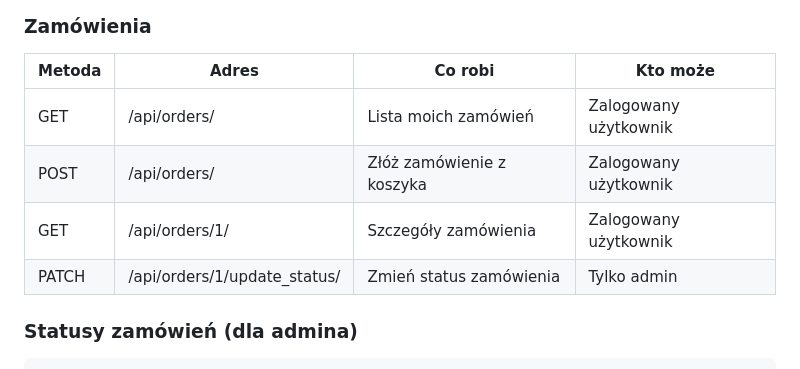
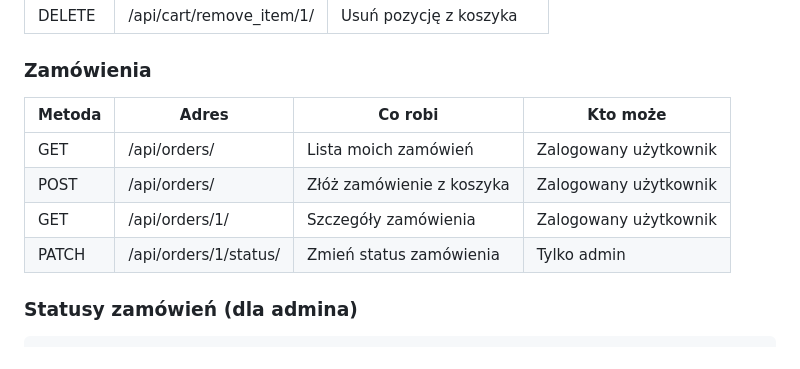
Before and after one commit to andrzejrys6-cloud/django-zadania-backend, a Markdown page: zadanie5/README.md, the part around the change. GitHub-like rendering.

```diff
--- a/zadanie5/README.md
+++ b/zadanie5/README.md
@@ -101,7 +101,7 @@ Możesz filtrować listę produktów przez parametry w adresie URL:
 | GET | /api/orders/ | Lista moich zamówień | Zalogowany użytkownik |
 | POST | /api/orders/ | Złóż zamówienie z koszyka | Zalogowany użytkownik |
 | GET | /api/orders/1/ | Szczegóły zamówienia | Zalogowany użytkownik |
-| PATCH | /api/orders/1/update_status/ | Zmień status zamówienia | Tylko admin |
+| PATCH | /api/orders/1/status/ | Zmień status zamówienia | Tylko admin |
 
 ### Statusy zamówień (dla admina)
 
```
